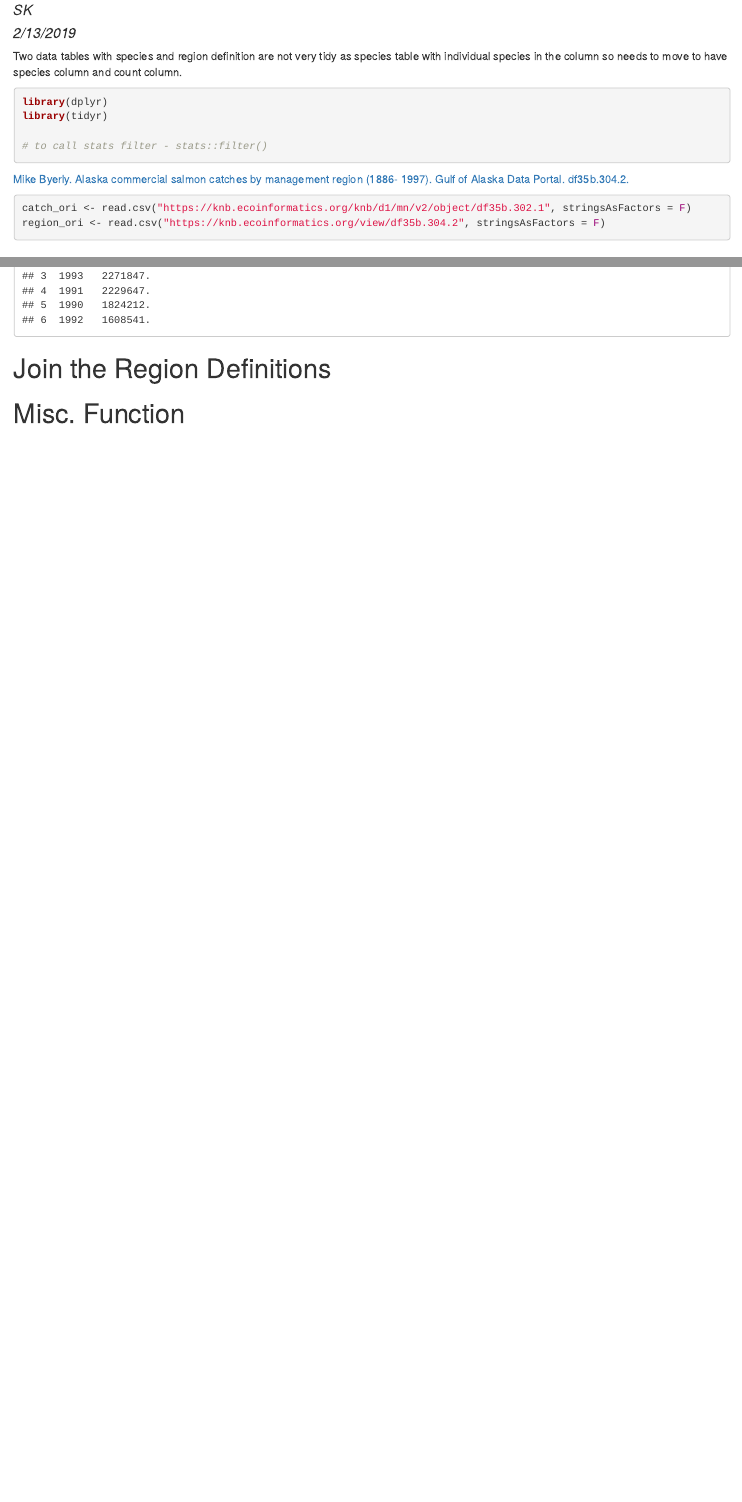
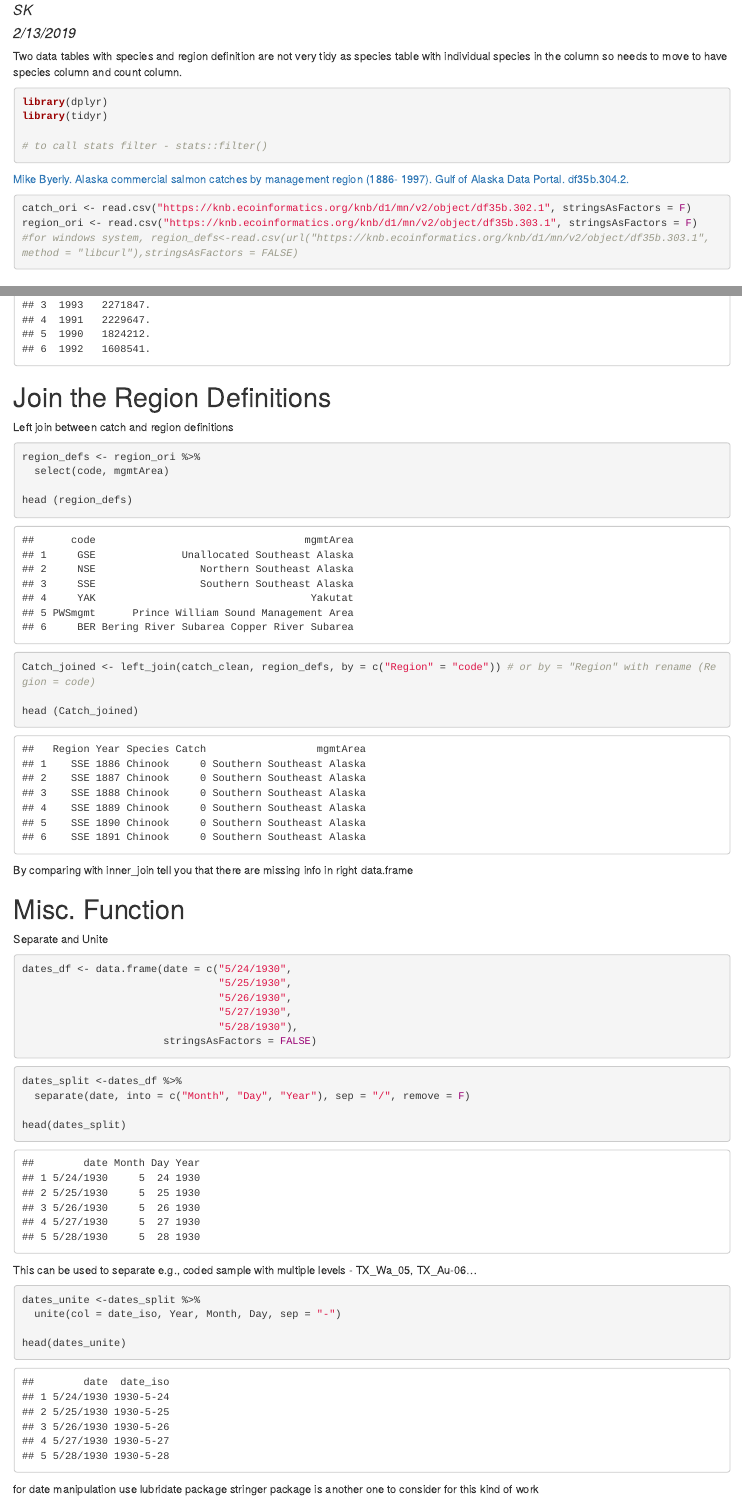
Before and after one commit to sanghoon73/NCEAS-ADC, an R Markdown document (data-tidying.Rmd): the page in a window 1100 px wide, from 70 px down, and a second part further down, joined at a grey line. The pictures show the output file data-tidying.html that the author committed with the source, opened offline.

Commit message:
Update by the end of session

````diff
--- a/data-tidying.Rmd
+++ b/data-tidying.Rmd
@@ -22,7 +22,8 @@ library(tidyr)
 
 ```{r}
 catch_ori <- read.csv("https://knb.ecoinformatics.org/knb/d1/mn/v2/object/df35b.302.1", stringsAsFactors = F)
-region_ori <- read.csv("https://knb.ecoinformatics.org/view/df35b.304.2", stringsAsFactors = F)
+region_ori <- read.csv("https://knb.ecoinformatics.org/knb/d1/mn/v2/object/df35b.303.1", stringsAsFactors = F)
+#for windows system, region_defs<-read.csv(url("https://knb.ecoinformatics.org/knb/d1/mn/v2/object/df35b.303.1", method = "libcurl"),stringsAsFactors = FALSE)
 ```
 
 # Reformat Catch Data
@@ -103,7 +104,48 @@ head(species_mean)
 
 # Join the Region Definitions
 
+Left join between catch and region definitions
+```{r}
+region_defs <- region_ori %>%
+  select(code, mgmtArea)
 
+head (region_defs)
+```
 
+```{r}
+Catch_joined <- left_join(catch_clean, region_defs, by = c("Region" = "code")) # or by = "Region" with rename (Region = code)
+
+head (Catch_joined)
+```
+By comparing with inner_join tell you that there are missing info in right data.frame
 
 # Misc. Function
+
+Separate and Unite
+
+```{r}
+dates_df <- data.frame(date = c("5/24/1930",
+                                "5/25/1930",
+                                "5/26/1930",
+                                "5/27/1930",
+                                "5/28/1930"),
+                       stringsAsFactors = FALSE)
+
+```
+
+```{r}
+dates_split <-dates_df %>%
+  separate(date, into = c("Month", "Day", "Year"), sep = "/", remove = F)
+
+head(dates_split)
+```
+This can be used to separate e.g., coded sample with multiple levels - TX_Wa_05, TX_Au-06...
+
+```{r}
+dates_unite <-dates_split %>%
+  unite(col = date_iso, Year, Month, Day, sep = "-")
+
+head(dates_unite)
+```
+for date manipulation use lubridate package
+stringer package is another one to consider for this kind of work
````
Also changed, not shown: data-tidying.html.
